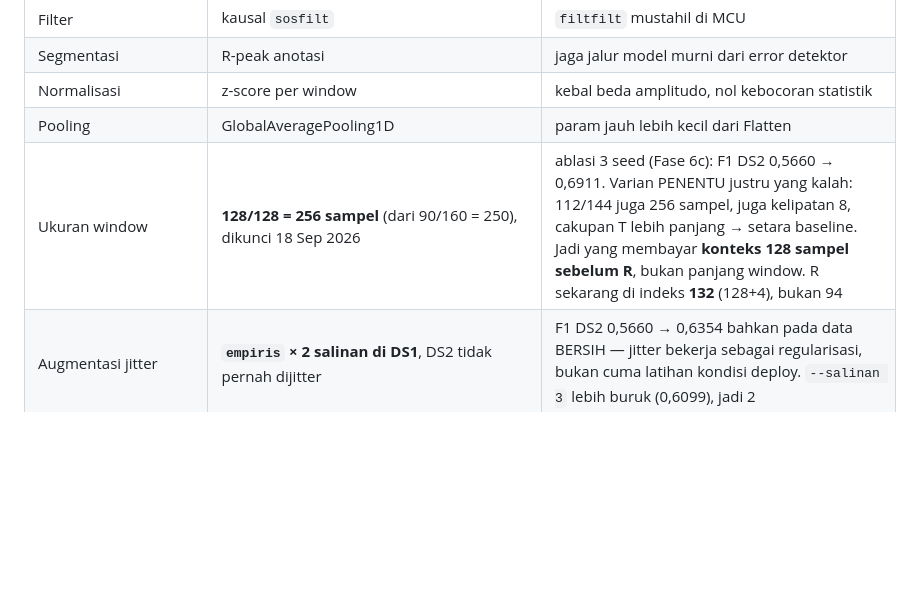
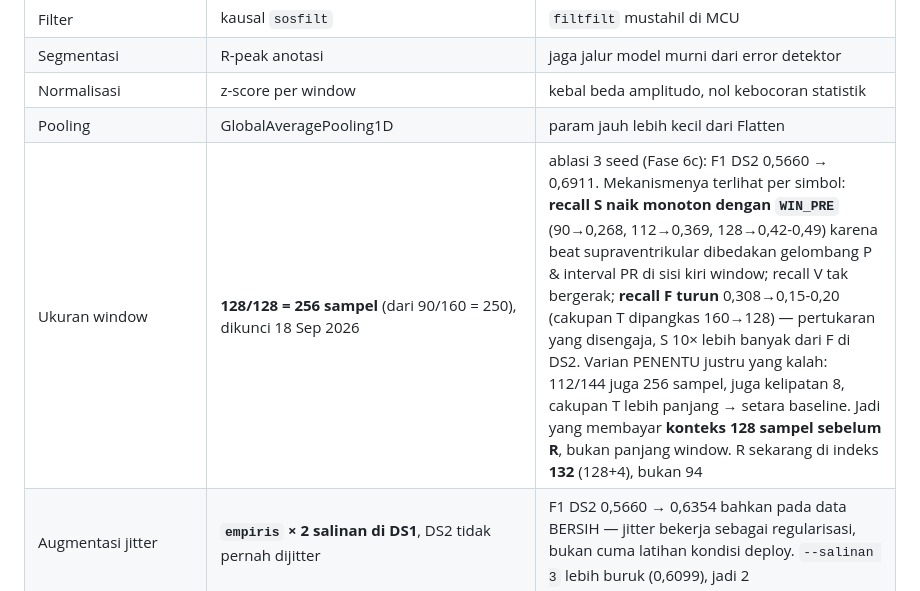
Before and after one commit to mrrizaldi/projek-akhir, a Markdown page: model/CLAUDE.md, the part around the change. Rendered like a GitHub page; blank space fills up the shorter version.

```diff
--- a/model/CLAUDE.md
+++ b/model/CLAUDE.md
@@ -220,7 +220,7 @@ Tabel ini = LAMPIRAN B PRD versi hidup. Isi begitu ketok palu, jangan tunda.
 | Segmentasi | R-peak anotasi | jaga jalur model murni dari error detektor |
 | Normalisasi | z-score per window | kebal beda amplitudo, nol kebocoran statistik |
 | Pooling | GlobalAveragePooling1D | param jauh lebih kecil dari Flatten |
-| Ukuran window | **128/128 = 256 sampel** (dari 90/160 = 250), dikunci 18 Sep 2026 | ablasi 3 seed (Fase 6c): F1 DS2 0,5660 → 0,6911. Varian PENENTU justru yang kalah: 112/144 juga 256 sampel, juga kelipatan 8, cakupan T lebih panjang → setara baseline. Jadi yang membayar **konteks 128 sampel sebelum R**, bukan panjang window. R sekarang di indeks **132** (128+4), bukan 94 |
+| Ukuran window | **128/128 = 256 sampel** (dari 90/160 = 250), dikunci 18 Sep 2026 | ablasi 3 seed (Fase 6c): F1 DS2 0,5660 → 0,6911. Mekanismenya terlihat per simbol: **recall S naik monoton dengan `WIN_PRE`** (90→0,268, 112→0,369, 128→0,42-0,49) karena beat supraventrikular dibedakan gelombang P & interval PR di sisi kiri window; recall V tak bergerak; **recall F turun** 0,308→0,15-0,20 (cakupan T dipangkas 160→128) — pertukaran yang disengaja, S 10× lebih banyak dari F di DS2. Varian PENENTU justru yang kalah: 112/144 juga 256 sampel, juga kelipatan 8, cakupan T lebih panjang → setara baseline. Jadi yang membayar **konteks 128 sampel sebelum R**, bukan panjang window. R sekarang di indeks **132** (128+4), bukan 94 |
 | Augmentasi jitter | **`empiris` × 2 salinan di DS1**, DS2 tidak pernah dijitter | F1 DS2 0,5660 → 0,6354 bahkan pada data BERSIH — jitter bekerja sebagai regularisasi, bukan cuma latihan kondisi deploy. `--salinan 3` lebih buruk (0,6099), jadi 2 |
 | Threshold | **0,80** (18 Sep 2026, dari 0,35) | kriteria TIDAK berubah (F1 maksimum, tie-break recall bila ΔF1 < 0,005); yang berubah datanya — VAL sekarang ikut ber-jitter, jadi sebaran probabilitas bergeser dan titik operasi yang benar ikut bergeser. Kandidat {0,80; 0,85} → recall menang → 0,80. Memakai 0,35 di model ini memberi precision 0,19. Angka lama (val F1 0,8124 @ 0,35) diukur di val bersih, tidak sebanding. Reproduksi: `scripts/calibrate_threshold.py` |
 | Agregasi metrik Fase 6 | **level beat** (per-record disimpan terpisah) | standar & sebanding literatur (PRD); `fase6_per_record_fp32.csv` untuk cerita sebarannya |
```
Also changed, not shown: model/docs/2026-09-18-robustness-plan.md (+19 -13 lines), model/docs/jitter-walkthrough.md (+33 -0 lines).
